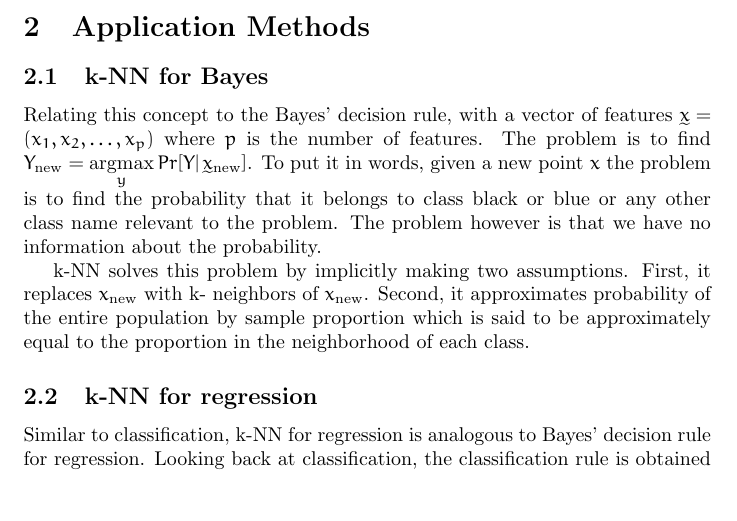
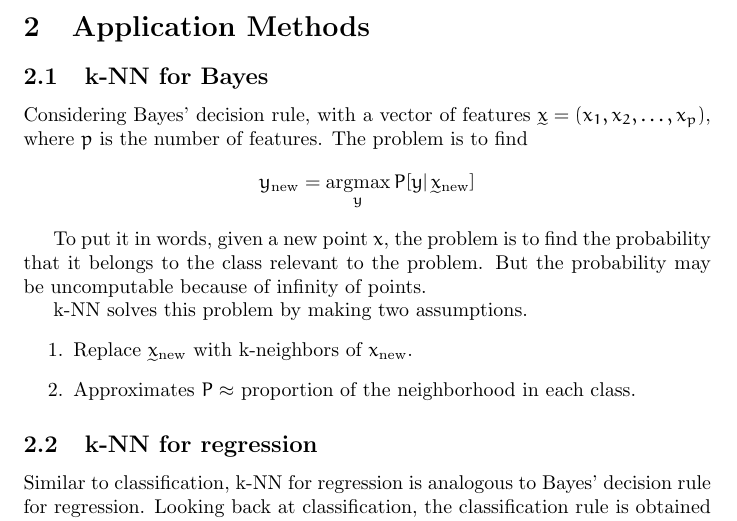
Before and after one commit to RyanQu/Algorithm-of-ML_LaTeX, a LaTeX document (Lecture_3(Atharv Bhosekar)/Lecture3.tex): part of page 3 of 6, cut so that both start at the same text, the shorter picture padded with empty space. Compiled offline with pdfLaTeX.

Commit message:
kNN for Bayes

```diff
--- a/Lecture_3(Atharv Bhosekar)/Lecture3.tex
+++ b/Lecture_3(Atharv Bhosekar)/Lecture3.tex
@@ -136,9 +136,16 @@ This lecture introduces k-Nearest Neighbor (k-NN) method and discusses the follo
 
 \section{Application Methods}{
     \subsection{k-NN for Bayes}{
-        Relating this concept to the Bayes' decision rule, with a vector of features $\utilde{x} = (x_1, x_2, \dots, x_p)$ where $p$ is the number of features. The problem is to find $Y_{\mathrm{new}} = \underset{y}{\mathrm{argmax}}\, Pr[Y|\, \utilde{x}_{\mathrm{new}}]$. To put it in words, given a new point $x$ the problem is to find the probability that it belongs to class black or blue or any other class name relevant to the problem. The problem however is that we have no information about the probability.
+        Considering Bayes' decision rule, with a vector of features \(\utilde{x} = (x_1, x_2, \dots, x_p)\), where $p$ is the number of features. The problem is to find \[y_{\mathrm{new}} = \underset{y}{\mathrm{argmax}}\, P[y|\, \utilde{x}_{\mathrm{new}}]\]
 
-        k-NN solves this problem by implicitly making two assumptions. First, it replaces $x_{\mathrm{new}}$ with k- neighbors of $x_{\mathrm{new}}$. Second, it approximates probability of the entire population by sample proportion which is said to be approximately equal to the proportion in the neighborhood of each class.
+        To put it in words, given a new point $x$, the problem is to find the probability that it belongs to the class relevant to the problem. But the probability may be uncomputable because of infinity of points.
+
+        k-NN solves this problem by making two assumptions.
+        \begin{enumerate}
+            \item Replace \(\utilde{x}_{\mathrm{new}}\) with k-neighbors of \(x_{\mathrm{new}}\).
+            \item Approximates \(P \approx \) proportion of the neighborhood in each class.
+        \end{enumerate}
+
     }
     \subsection{k-NN for regression}{
         Similar to classification, k-NN for regression is analogous to Bayes' decision rule for regression. Looking back at classification, the classification rule is obtained by minimizing loss function that quantifies misclassification. In case of regression, usually the loss function is defined as $\mathrm{loss}(x, \hat{f}|\,f) = (f(x) - \hat{f}(x))^2$ which is sum of squared errors. Our aim is to minimize the expected loss given by $\mathrm{risk}(\hat{f}|\,f) = \mathbb{E}_x(f(x) - \hat{f}(x))^2$. Assuming we have the entire population, best $\hat{f}$ is given by $\hat{f} = \mathbb{E}_x(y)$, which is the average of all possible values of $y$.
```
Also changed, not shown: Lecture_3(Atharv Bhosekar)/Lecture3.pdf, 2 other files.
